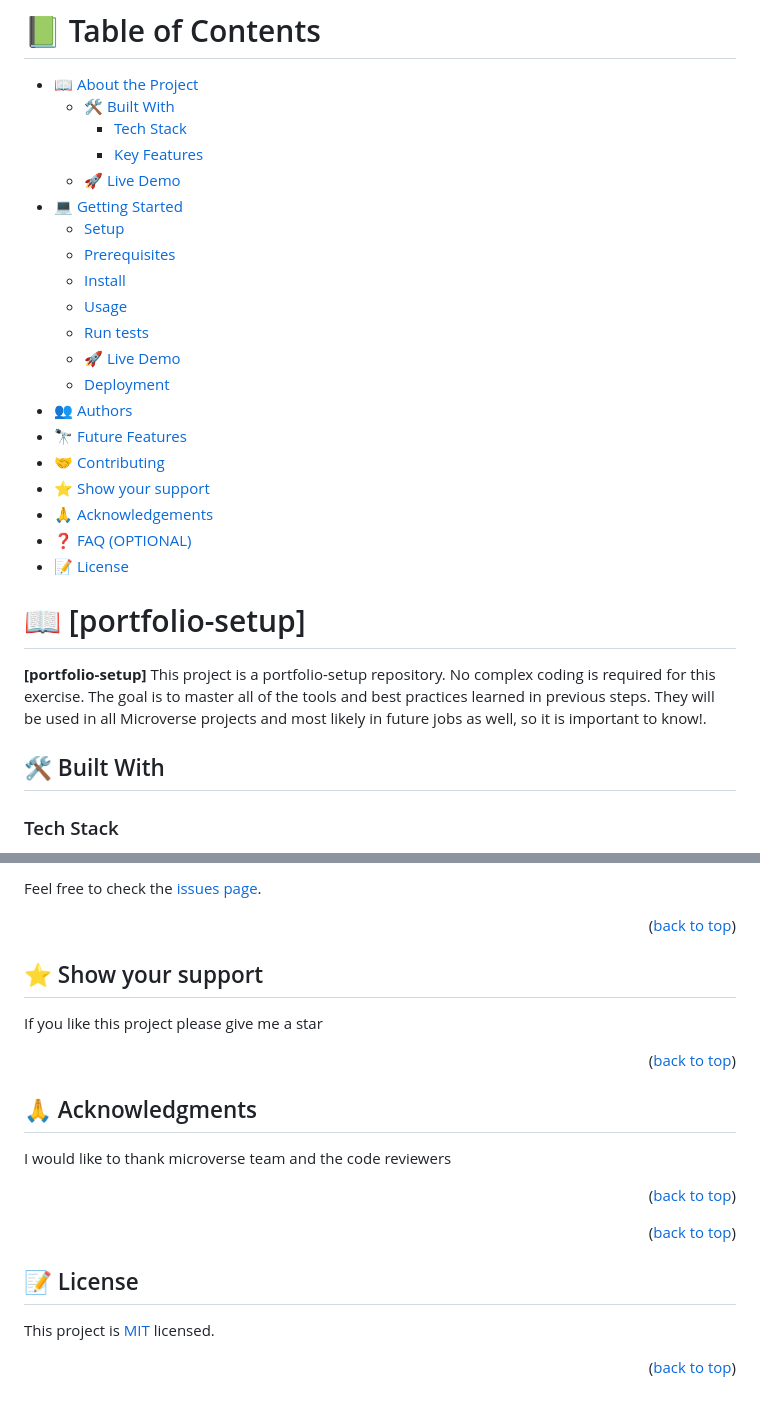
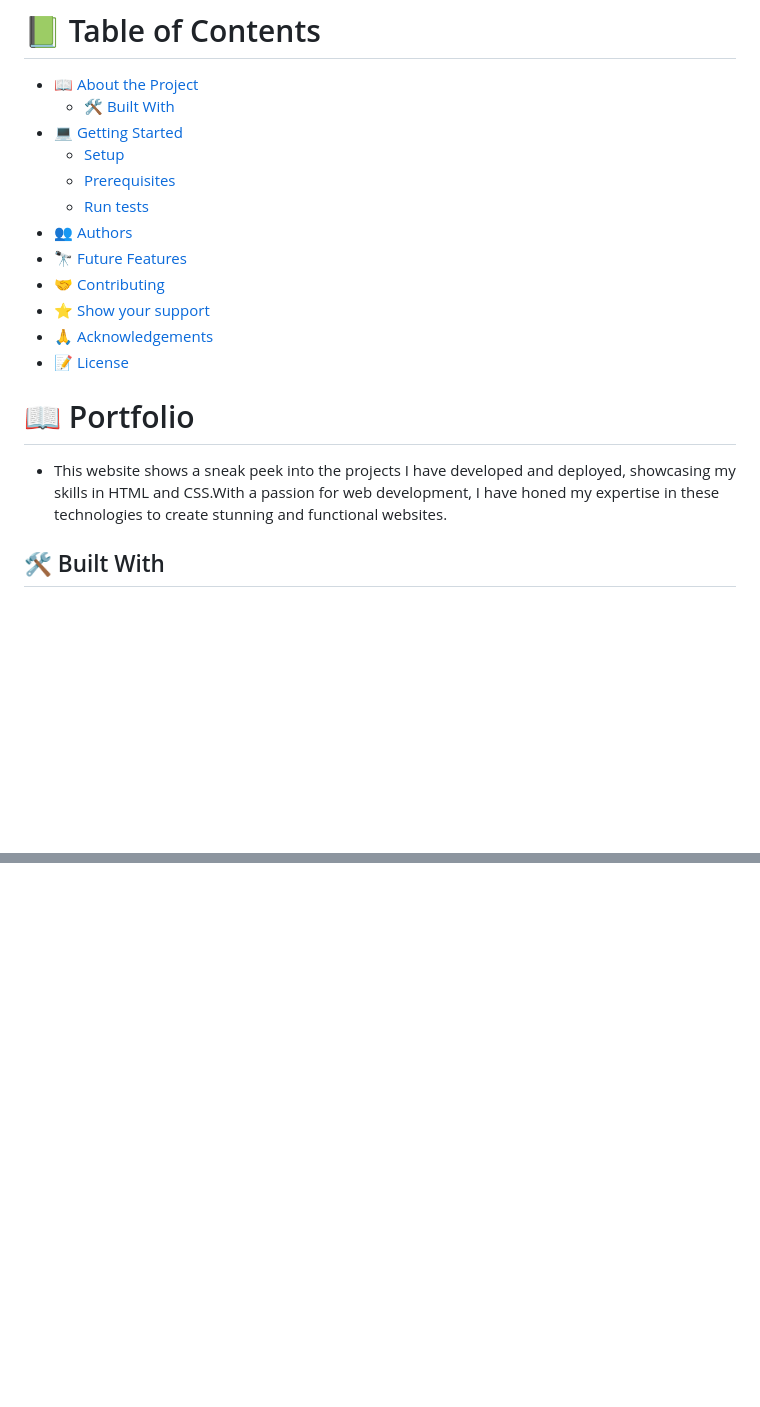
Before and after one commit to Young-Gaius/portfolio-setup, a Markdown page: README.md, 2 parts joined by grey strips. Rendered like a GitHub page; blank space fills up the shorter version.

```diff
--- a/README.md
+++ b/README.md
@@ -11,31 +7,23 @@
 # 📗 Table of Contents
 
 - [📖 About the Project](#about-project)
-  - [🛠 Built With](#built-with)
-    - [Tech Stack](#tech-stack)
-    - [Key Features](#key-features)
-  - [🚀 Live Demo](#live-demo)
+  - [🛠️ Built With](#built-with)
 - [💻 Getting Started](#getting-started)
   - [Setup](#setup)
   - [Prerequisites](#prerequisites)
-  - [Install](#install)
-  - [Usage](#usage)
   - [Run tests](#run-tests)
-  - [🚀 Live Demo](#live-demo)
-  - [Deployment](#deployment)
 - [👥 Authors](#authors)
 - [🔭 Future Features](#future-features)
 - [🤝 Contributing](#contributing)
-- [⭐️ Show your support](#support)
+- [⭐ Show your support](#support)
 - [🙏 Acknowledgements](#acknowledgements)
-- [❓ FAQ (OPTIONAL)](#faq)
 - [📝 License](#license)
 
-# 📖 [portfolio-setup] <a name="about-project"></a>
+<!-- PROJECT DESCRIPTION -->
 
-**[portfolio-setup]** This project is a portfolio-setup repository. No complex coding is required for this exercise. The goal is to master all of the tools and best practices learned in previous steps. They will be used in all Microverse projects and most likely in future jobs as well, so it is important to know!.
+# 📖 Portfolio <a name="about-project"></a>
 
-## 🛠 Built With <a name="built-with"></a>
+- This website shows a sneak peek into the projects I have developed and deployed, showcasing my skills in HTML and CSS.With a passion for web development, I have honed my expertise in these technologies to create stunning and functional websites.
 
-### Tech Stack <a name="tech-stack"></a>
+## 🛠️ Built With <a name="built-with"></a>
 
@@ -143,23 +192,0 @@ Contributions, issues, and feature requests are welcome!
-Feel free to check the [issues page](../../issues/).
-
-<p align="right">(<a href="#readme-top">back to top</a>)</p>
-
-## ⭐️ Show your support <a name="support"></a>
-
-If you like this project please give me a star
-
-<p align="right">(<a href="#readme-top">back to top</a>)</p>
-
-## 🙏 Acknowledgments <a name="acknowledgements"></a>
-
-I would like to thank microverse team and the code reviewers
-
-<p align="right">(<a href="#readme-top">back to top</a>)</p>
-
-<p align="right">(<a href="#readme-top">back to top</a>)</p>
-
-## 📝 License <a name="license"></a>
-
-This project is [MIT](./LICENSE) licensed.
-
-<p align="right">(<a href="#readme-top">back to top</a>)</p>
```
Also changed, not shown: other parts of README.md (+150 -92 lines).
